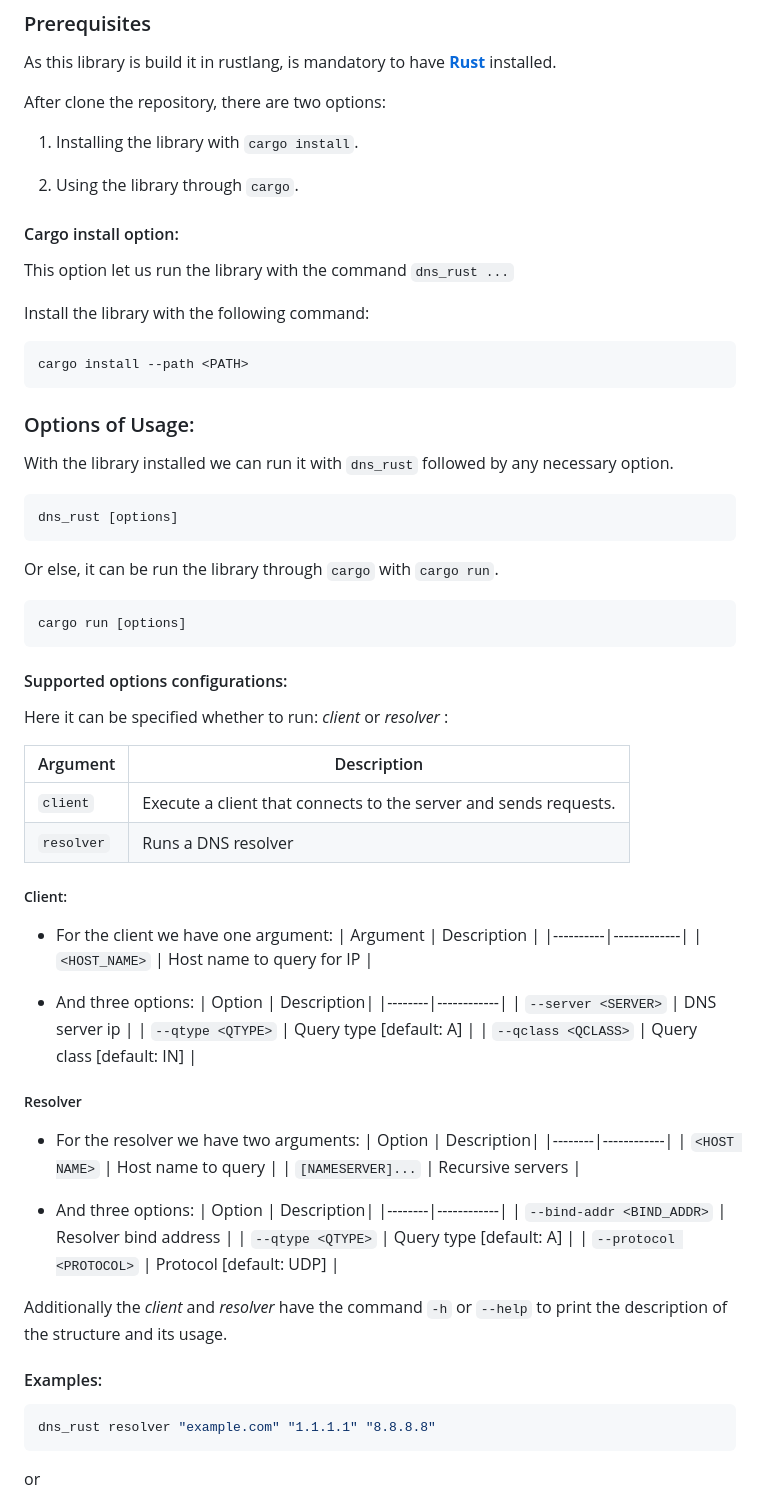
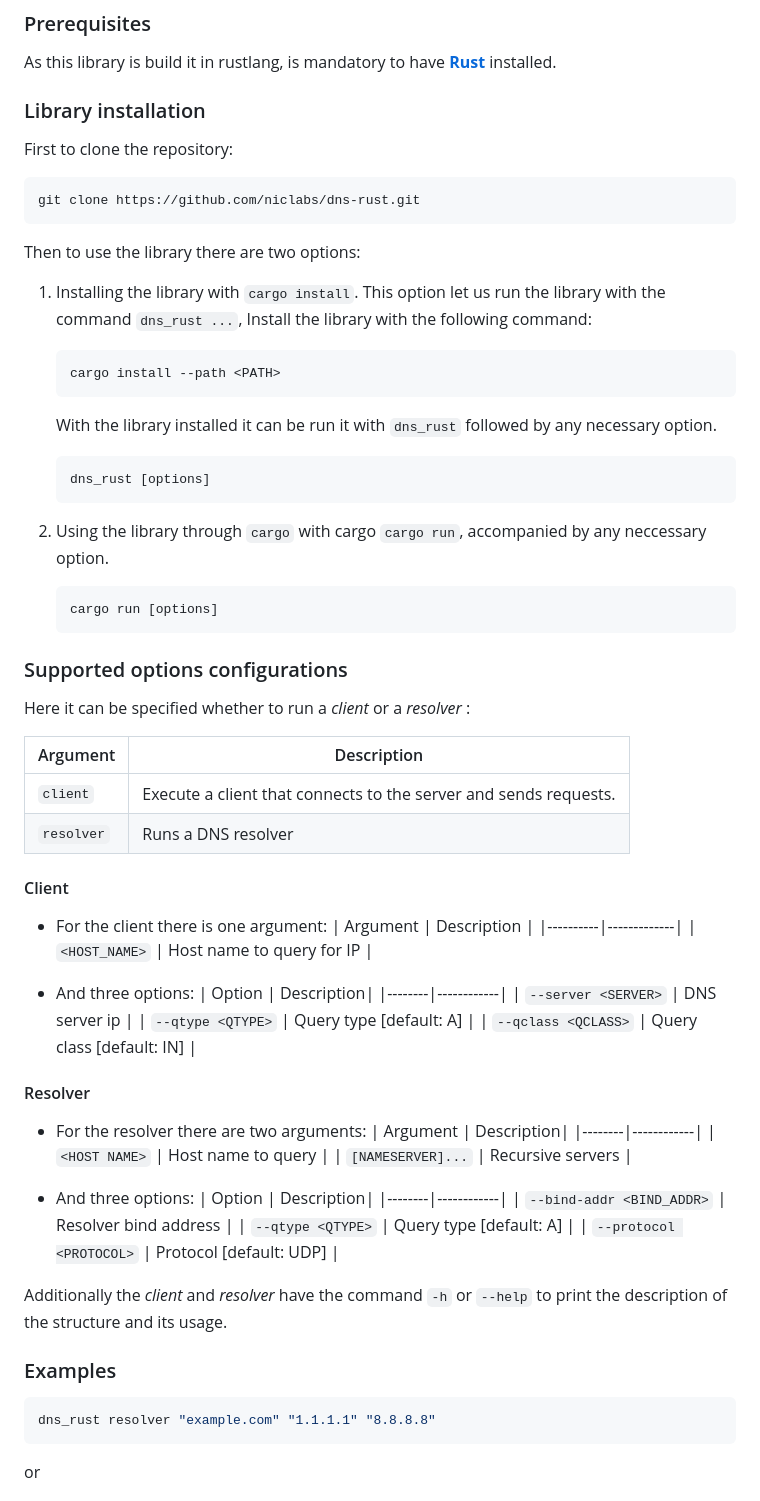
Before and after one commit to niclabs/dns-rust, a Markdown page: README.md, the part around the change. GitHub-like rendering.

Commit message:
Update library installation instructions and options of usage

````diff
--- a/README.md
+++ b/README.md
@@ -22,44 +22,42 @@ Implementation in progress.
 
 As this library is build it in rustlang, is mandatory to have [**Rust**](https://www.rust-lang.org/learn/get-started) installed.
 
-After clone the repository, there are two options:
+### Library installation
 
-1. Installing the library with `cargo install`.
-
-2. Using the library through `cargo`.
-
-#### Cargo install option:
-
-This option let us run the library with the command `dns_rust ...`
-
-Install the library with the following command:
+First to clone the repository:
 ```sh
-cargo install --path <PATH>
+git clone https://github.com/niclabs/dns-rust.git
 ```
 
-### Options of Usage:
+Then to use the library there are two options:
 
-With the library installed we can run it with `dns_rust` followed by any necessary option.
-```sh
-dns_rust [options]
-```
-Or else, it can be run the library through `cargo` with `cargo run`.
+1. Installing the library with `cargo install`. This option let us run the library with the command `dns_rust ...`, Install the library with the following command:
+   ```sh
+   cargo install --path <PATH>
+   ```
 
-```sh
-cargo run [options]
-```
+   With the library installed it can be run it with `dns_rust` followed by any necessary option.
 
-#### Supported options configurations:
-Here it can be specified whether to run: *client* or *resolver* :
+   ```sh
+   dns_rust [options]
+   ```
+
+2. Using the library through `cargo` with cargo `cargo run`, accompanied by any neccessary option.
+   ```sh
+   cargo run [options]
+   ```
+
+### Supported options configurations
+Here it can be specified whether to run a *client* or a *resolver* :
 
 | Argument | Description |
 |----------|-------------|
 |   `client`   | Execute a client that connects to the server and sends requests. |
 |   `resolver`   | Runs a DNS resolver |
 
-##### Client:
+#### Client
 
-- For the client we have one argument:
+- For the client there is one argument:
    | Argument | Description |
    |----------|-------------|
    |   `<HOST_NAME>`   | Host name to query for IP |
@@ -71,10 +69,10 @@ Here it can be specified whether to run: *client* or *resolver* :
    |   `--qtype <QTYPE>`    | Query type [default: A] |
    |   `--qclass <QCLASS>`   | Query class [default: IN] |
 
-##### Resolver
+#### Resolver
 
-- For the resolver we have two arguments:
-   | Option | Description|
+- For the resolver there are two arguments:
+   | Argument | Description|
    |--------|------------|
    |   `<HOST NAME>`   | Host name to query |
    |   `[NAMESERVER]...`    | Recursive servers |
@@ -88,7 +86,7 @@ Here it can be specified whether to run: *client* or *resolver* :
 
 Additionally the *client* and *resolver* have the command `-h` or `--help` to print the description of the structure and its usage.
 
-#### Examples:
+### Examples
 
 ```sh
 dns_rust resolver "example.com" "1.1.1.1" "8.8.8.8"
````
